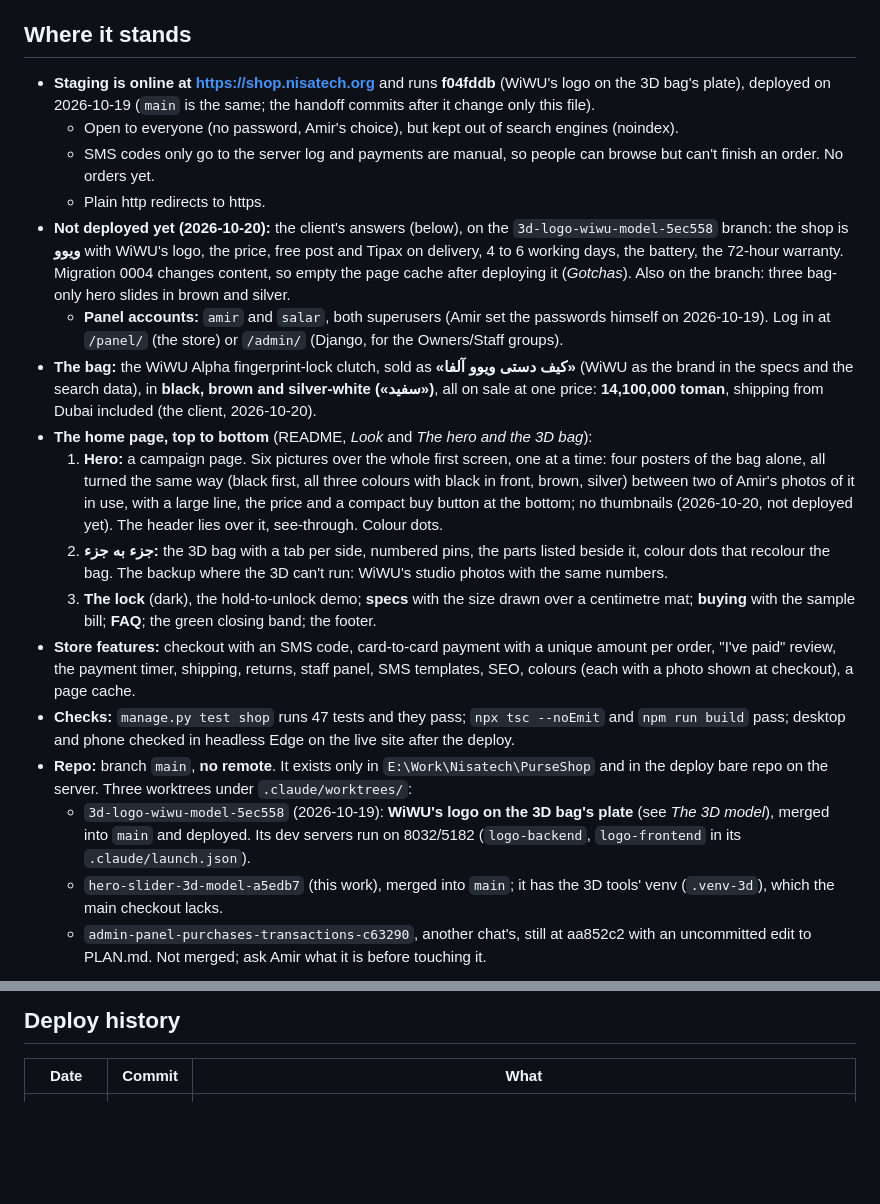
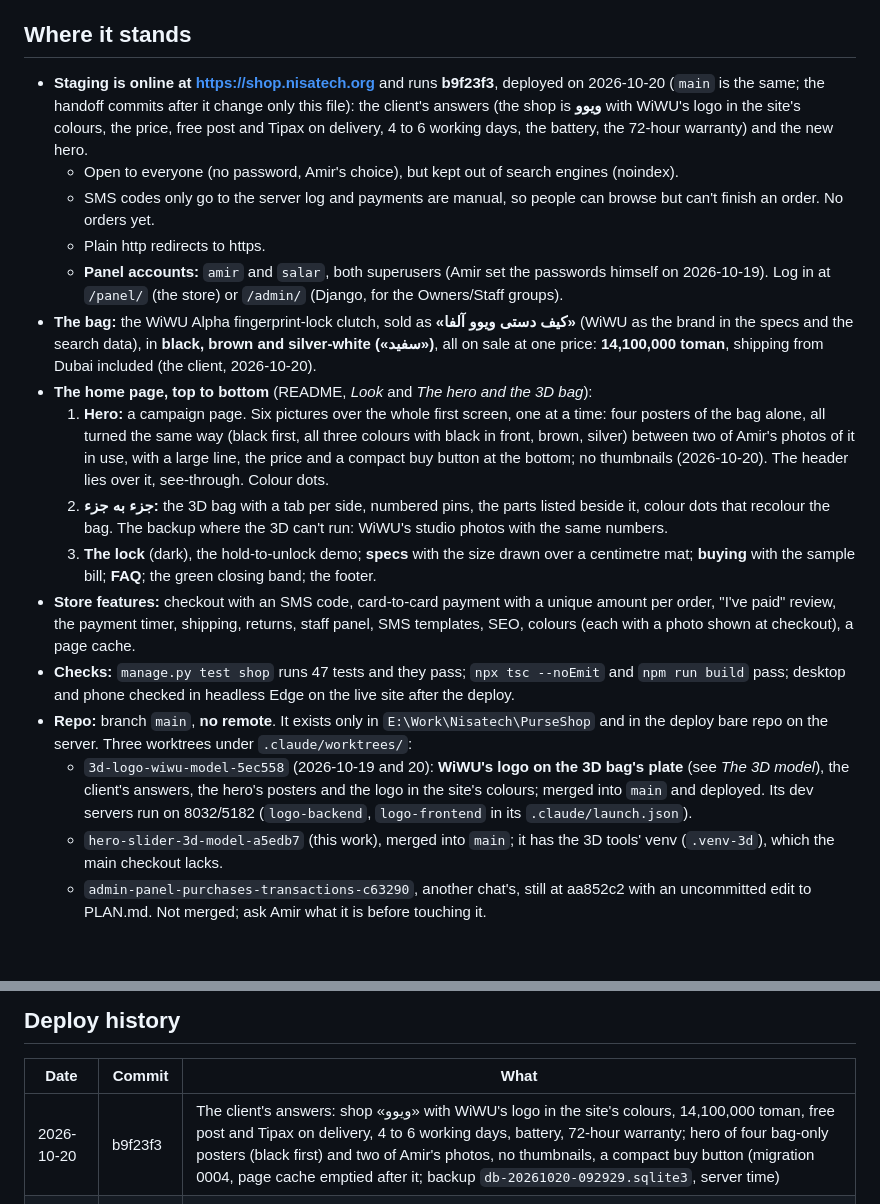
Before and after one commit to Amirjaz/wiwu, a Markdown page: HANDOFF.md, 2 parts joined by grey strips. Drawn GitHub-style; blank space fills up the shorter version.

Commit message:
Handoff: staging redeployed (b9f23f3), the client's answers and the new hero

```diff
--- a/HANDOFF.md
+++ b/HANDOFF.md
@@ -8,16 +8,14 @@ This page is the short version, plus what isn't written down anywhere else.
 
 ## Where it stands
 
-- **Staging is online at https://shop.nisatech.org** and runs **f04fddb** (WiWU's logo on the 3D bag's
-  plate), deployed on 2026-10-19 (`main` is the same; the handoff commits after it change only this file).
+- **Staging is online at https://shop.nisatech.org** and runs **b9f23f3**, deployed on 2026-10-20 (`main`
+  is the same; the handoff commits after it change only this file): the client's answers (the shop is
+  **ویوو** with WiWU's logo in the site's colours, the price, free post and Tipax on delivery, 4 to 6
+  working days, the battery, the 72-hour warranty) and the new hero.
   - Open to everyone (no password, Amir's choice), but kept out of search engines (noindex).
   - SMS codes only go to the server log and payments are manual, so people can browse but can't finish
     an order. No orders yet.
   - Plain http redirects to https.
-- **Not deployed yet (2026-10-20):** the client's answers (below), on the `3d-logo-wiwu-model-5ec558`
-  branch: the shop is **ویوو** with WiWU's logo, the price, free post and Tipax on delivery, 4 to 6
-  working days, the battery, the 72-hour warranty. Migration 0004 changes content, so empty the page cache
-  after deploying it (*Gotchas*). Also on the branch: three bag-only hero slides in brown and silver.
   - **Panel accounts:** `amir` and `salar`, both superusers (Amir set the passwords himself on
     2026-10-19). Log in at `/panel/` (the store) or `/admin/` (Django, for the Owners/Staff groups).
 - **The bag:** the WiWU Alpha fingerprint-lock clutch, sold as **«کیف دستی ویوو آلفا»** (WiWU as the
@@ -27,7 +25,7 @@ This page is the short version, plus what isn't written down anywhere else.
   1. **Hero:** a campaign page. Six pictures over the whole first screen, one at a time: four posters of
      the bag alone, all turned the same way (black first, all three colours with black in front, brown,
      silver) between two of Amir's photos of it in use, with a large line, the price and a compact buy
-     button at the bottom; no thumbnails (2026-10-20, not deployed yet). The header lies over it,
+     button at the bottom; no thumbnails (2026-10-20). The header lies over it,
      see-through. Colour dots.
   2. **جزء به جزء:** the 3D bag with a tab per side, numbered pins, the parts listed beside it, colour dots
      that recolour the bag. The backup where the 3D can't run: WiWU's studio photos with the same numbers.
@@ -40,8 +38,9 @@ This page is the short version, plus what isn't written down anywhere else.
   pass; desktop and phone checked in headless Edge on the live site after the deploy.
 - **Repo:** branch `main`, **no remote**. It exists only in `E:\Work\Nisatech\PurseShop` and in the
   deploy bare repo on the server. Three worktrees under `.claude/worktrees/`:
-  - `3d-logo-wiwu-model-5ec558` (2026-10-19): **WiWU's logo on the 3D bag's plate** (see *The 3D
-    model*), merged into `main` and deployed. Its dev servers run on 8032/5182 (`logo-backend`,
+  - `3d-logo-wiwu-model-5ec558` (2026-10-19 and 20): **WiWU's logo on the 3D bag's plate** (see *The 3D
+    model*), the client's answers, the hero's posters and the logo in the site's colours; merged into
+    `main` and deployed. Its dev servers run on 8032/5182 (`logo-backend`,
     `logo-frontend` in its `.claude/launch.json`).
   - `hero-slider-3d-model-a5edb7` (this work), merged into `main`; it has the 3D tools' venv
     (`.venv-3d`), which the main checkout lacks.
@@ -328,6 +327,7 @@ ask him about tripling them. NISA-74 is another project's (Finance).
 
 | Date | Commit | What |
 | --- | --- | --- |
+| 2026-10-20 | b9f23f3 | The client's answers: shop «ویوو» with WiWU's logo in the site's colours, 14,100,000 toman, free post and Tipax on delivery, 4 to 6 working days, battery, 72-hour warranty; hero of four bag-only posters (black first) and two of Amir's photos, no thumbnails, a compact buy button (migration 0004, page cache emptied after it; backup `db-20261020-092929.sqlite3`, server time) |
 | 2026-10-19 | f04fddb | WiWU's logo on the 3D bag's plate (emblem and name), pin 1 beside it, new models `?v=bccdb021` / `?v=9b666061` (no migration; backup `db-20261019-094240.sqlite3`, server time) |
 | 2026-10-19 | ebc1158 | WiWU name, three colours, recoloured and taut 3D bag, studio photos, `?v=` addresses (migration 0003; backup `db-20261018-205907.sqlite3`, server time) |
 | 2026-10-18 | 0911b3a | Campaign hero, 3D bag in جزء به جزء, colours, page cache (migration 0002; backup `db-20261018-164322.sqlite3`) |
```
